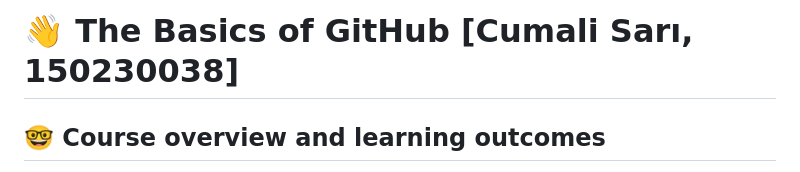
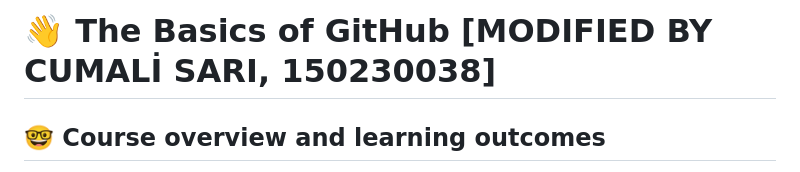
Before and after one commit to cumali-sari/Word, a Markdown page: README.md, the part around the change. GitHub-like rendering.

```diff
--- a/README.md
+++ b/README.md
@@ -1,5 +1,5 @@
 
-# :wave: The Basics of GitHub [Cumali Sarı, 150230038]
+# :wave: The Basics of GitHub [MODIFIED BY CUMALİ SARI, 150230038]
 
 ## 🤓 Course overview and learning outcomes
 
```
